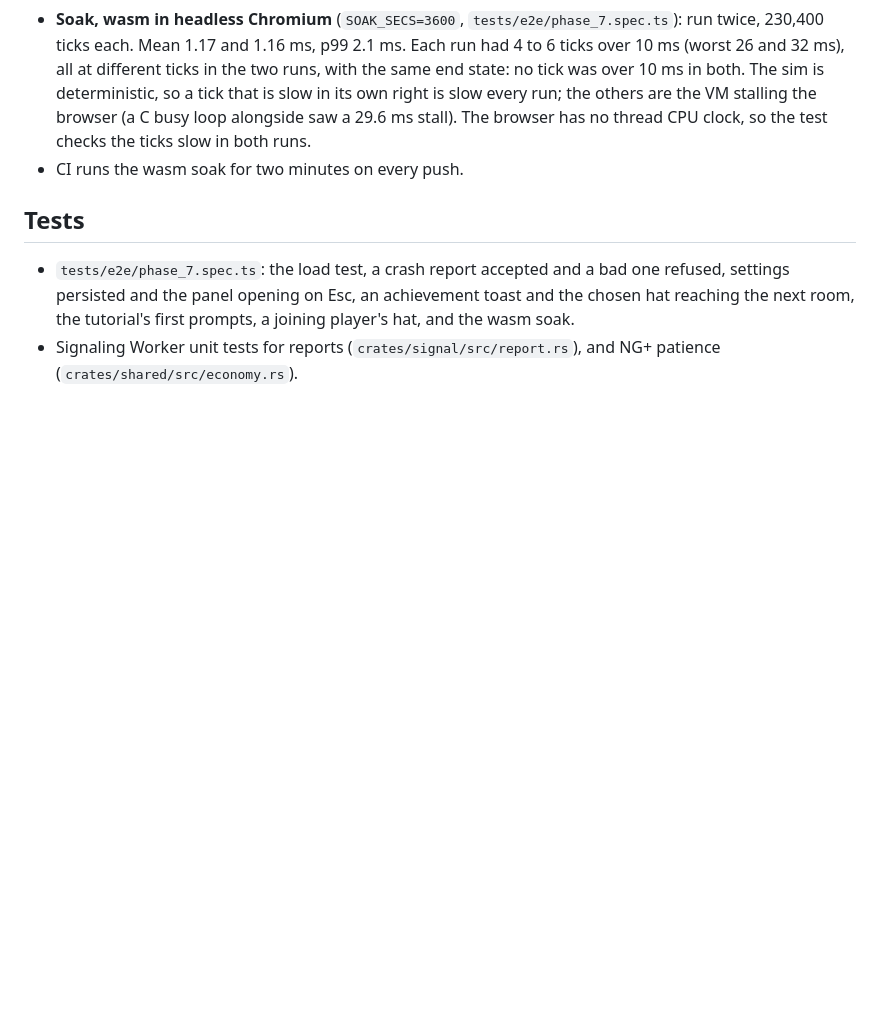
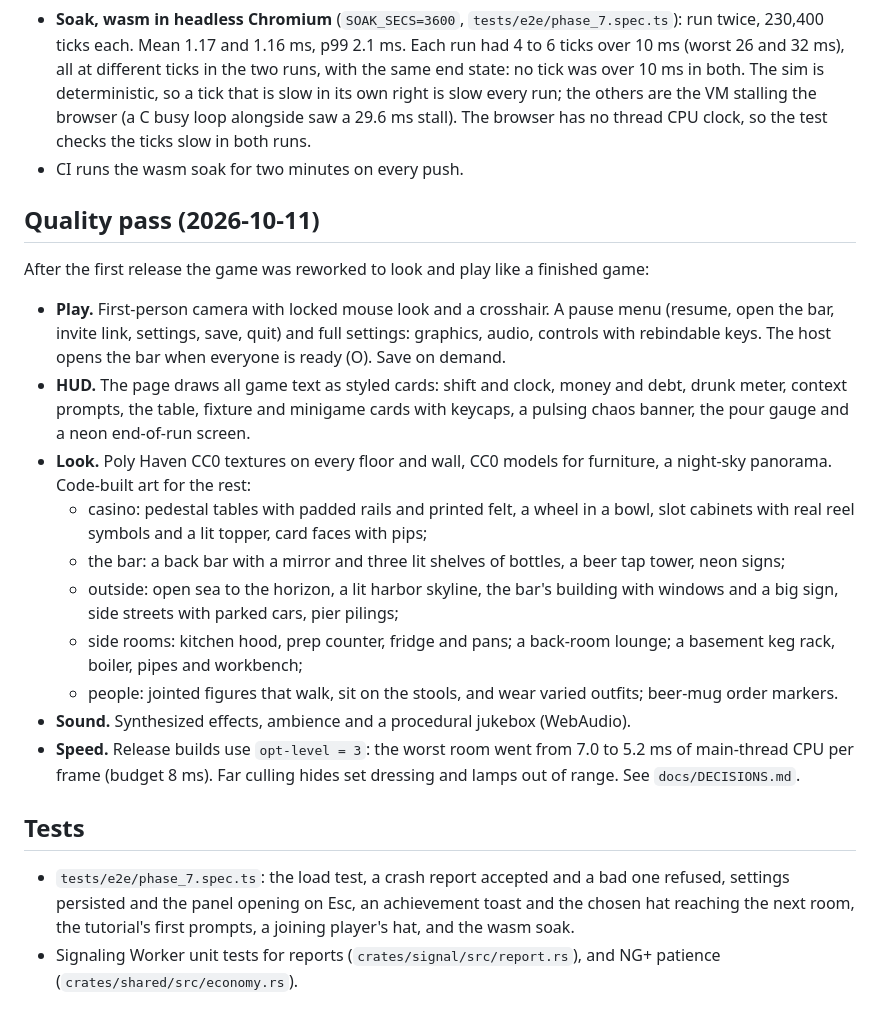
Before and after one commit to dew0001/last-call, a Markdown page: docs/status/phase_7.md, the part around the change. Rendered like a GitHub page; blank space fills up the shorter version.

Commit message:
Status: the quality pass
Co-Authored-By: Claude Opus 5.5 <noreply@anthropic.com>
Claude-Session: https://claude.ai/code/session_01DW2i6eQyyexVSi4JzZPQB9

```diff
--- a/docs/status/phase_7.md
+++ b/docs/status/phase_7.md
@@ -18,6 +18,21 @@ Date: 2026-10-10. Branch: `main-ygr4w2`.
 - **Soak, wasm in headless Chromium** (`SOAK_SECS=3600`, `tests/e2e/phase_7.spec.ts`): run twice, 230,400 ticks each. Mean 1.17 and 1.16 ms, p99 2.1 ms. Each run had 4 to 6 ticks over 10 ms (worst 26 and 32 ms), all at different ticks in the two runs, with the same end state: no tick was over 10 ms in both. The sim is deterministic, so a tick that is slow in its own right is slow every run; the others are the VM stalling the browser (a C busy loop alongside saw a 29.6 ms stall). The browser has no thread CPU clock, so the test checks the ticks slow in both runs.
 - CI runs the wasm soak for two minutes on every push.
 
+## Quality pass (2026-10-11)
+
+After the first release the game was reworked to look and play like a finished game:
+
+- **Play.** First-person camera with locked mouse look and a crosshair. A pause menu (resume, open the bar, invite link, settings, save, quit) and full settings: graphics, audio, controls with rebindable keys. The host opens the bar when everyone is ready (O). Save on demand.
+- **HUD.** The page draws all game text as styled cards: shift and clock, money and debt, drunk meter, context prompts, the table, fixture and minigame cards with keycaps, a pulsing chaos banner, the pour gauge and a neon end-of-run screen.
+- **Look.** Poly Haven CC0 textures on every floor and wall, CC0 models for furniture, a night-sky panorama. Code-built art for the rest:
+  - casino: pedestal tables with padded rails and printed felt, a wheel in a bowl, slot cabinets with real reel symbols and a lit topper, card faces with pips;
+  - the bar: a back bar with a mirror and three lit shelves of bottles, a beer tap tower, neon signs;
+  - outside: open sea to the horizon, a lit harbor skyline, the bar's building with windows and a big sign, side streets with parked cars, pier pilings;
+  - side rooms: kitchen hood, prep counter, fridge and pans; a back-room lounge; a basement keg rack, boiler, pipes and workbench;
+  - people: jointed figures that walk, sit on the stools, and wear varied outfits; beer-mug order markers.
+- **Sound.** Synthesized effects, ambience and a procedural jukebox (WebAudio).
+- **Speed.** Release builds use `opt-level = 3`: the worst room went from 7.0 to 5.2 ms of main-thread CPU per frame (budget 8 ms). Far culling hides set dressing and lamps out of range. See `docs/DECISIONS.md`.
+
 ## Tests
 
 - `tests/e2e/phase_7.spec.ts`: the load test, a crash report accepted and a bad one refused, settings persisted and the panel opening on Esc, an achievement toast and the chosen hat reaching the next room, the tutorial's first prompts, a joining player's hat, and the wasm soak.
```
